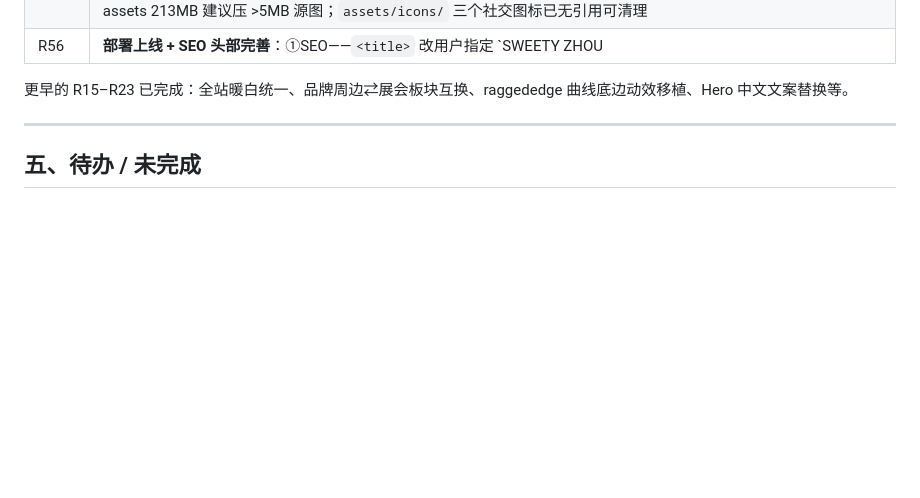
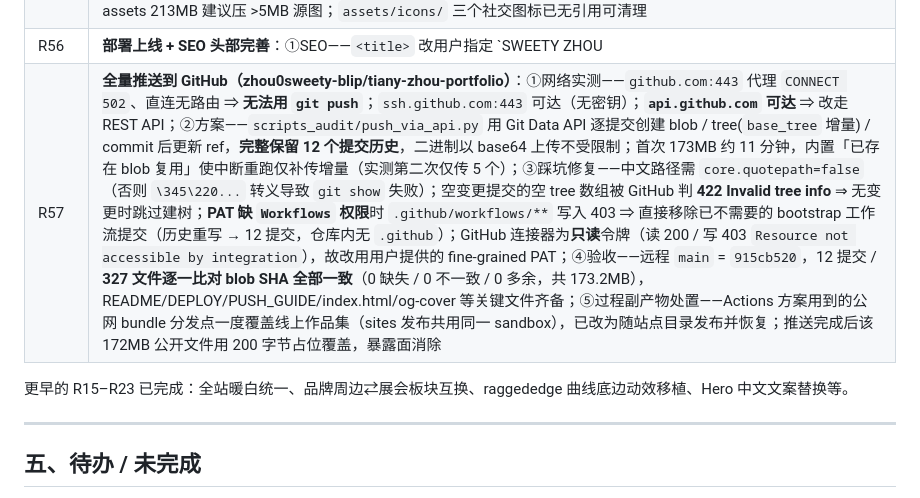
Before and after one commit to zhou0sweety-blip/tiany-zhou-portfolio, a Markdown page: PROJECT_STATUS.md, the part around the change. GitHub-like rendering; blank space fills up the shorter version.

Commit message:
docs: 补写 R57 全量推送 GitHub 迭代记录

```diff
--- a/PROJECT_STATUS.md
+++ b/PROJECT_STATUS.md
@@ -95,6 +95,7 @@
 | R54     | 首页两张落地方案卡片**文案去「多」**（`落地方案 — 多品牌展会`→`品牌展会`、`多品牌礼赠项目`→`品牌礼赠项目`）：根因是文案由**项目数据 `client` 字段**动态拼接（`${p.zhLine} — ${p.client}`），静态 HTML 那份只是首屏副本 → 同步修正 expo/merch 两条项目数据与周边详情页 Client 信息栏；**页脚社交链接删除**（Be/In/Li/Dr = Behance/Instagram/LinkedIn/Dribbble 假占位链接）：静态字面量 + 运行时 `footer()` 模板两处 + `.social` 三条 CSS 规则一并清理；DOM 探测 4 路由 `.social=0`、角标 0、落地文案正确；`多品牌` 全站 0 处 |
 | R55     | **上线链路准备（GitHub → Vercel → Cloudflare → zhoutiantiandesign.com）**：①`git init`（分支 main）+ 首次提交 `5c7ec80`（333 文件 / 15761 行），提交身份 = 仓库级 `Sweety Zhou <1374135004@qq.com>`；②新增 `portfolio/vercel.json`——assets 一年 immutable 强缓存、index.html must-revalidate、`X-Content-Type-Options` + `Referrer-Policy` 安全头、cleanUrls；③新增 `.gitignore`——排除 `*.bak-*` / `R53_backup_index.html` / `.workbuddy/` / `admin/state.json` / 5 个未被引用的原始素材备份目录（约 35MB，本地保留）；④新增 `DEPLOY.md` 全流程：GitHub 建仓推送 → Vercel（**Root Directory 必须设 `portfolio`**、Framework=Other、无构建命令）→ Cloudflare DNS（`A @ 76.76.21.21` + `CNAME www cname.vercel-dns.com`，**代理必须灰云**，否则 Let's Encrypt 校验失败 / 525）→ 域名绑定 + 308 跳转 → dig 验收清单；⑤安全排查：admin 本地上传后台无任何凭据（仅 5273 端口本地工具），最大单文件 16.9MB（未超 GitHub 100MB 上限）；⑥遗留建议：assets 213MB 建议压 >5MB 源图；`assets/icons/` 三个社交图标已无引用可清理 |
 | R56     | **部署上线 + SEO 头部完善**：①SEO——`<title>` 改用户指定 `SWEETY ZHOU | Visual Designer`，description 换用户指定英文版，新增 keywords / author / robots(max-image-preview:large) / canonical(`https://zhoutiantiandesign.com/`) / Open Graph 全套（og:image=新制 1200×630 `og-cover.jpg`，由真实项目图 merch-cover 中心裁制） / Twitter Card / JSON-LD Person 结构化数据 / favicon(`assets/logo-studio.svg`)；`REACTBITS_LICENSE_KEY` 排查为纯注释说明（原生移植无 license），无需清理；②git 清理——`git rm --cached` 9 个 `*orig-backup*` / `_retired` 视频（磁盘保留），`.gitignore` 扩充三模式，仓库 181→173MB；③发布——WorkBuddy sites 发布 `https://tiany-zhou-portfolio.app.workbuddy.host/`（覆盖更新，verified），线上复验 title/keywords/canonical/OG/Twitter/JSON-LD 全生效、og-cover 200、favicon 200；④发布前检查——107 处资源引用 0 缺失（`qq-pk-NN` 为注释假阳性）、首页桌面/移动截图正常、**移动端"右侧裁切"经注入测量证实为无头浏览器截图伪影**（`--window-size=390` 实际布局 IW=496，SW=CW 无溢出，真实手机无此问题）；⑤域名关键结论——`zhoutiantiandesign.com` Verisign RDAP 查询 404，**域名未注册**，需用户先购买后按 DEPLOY.md 配 Cloudflare DNS；⑥临时探测页已清理（曾随首次发布带上线上，无敏感信息，重发布后残留为沙盒追加式上传所致，Vercel 部署不受影响） |
+| R57     | **全量推送到 GitHub（zhou0sweety-blip/tiany-zhou-portfolio）**：①网络实测——`github.com:443` 代理 `CONNECT 502`、直连无路由 ⇒ **无法用 `git push`**；`ssh.github.com:443` 可达（无密钥）；**`api.github.com` 可达** ⇒ 改走 REST API；②方案——`scripts_audit/push_via_api.py` 用 Git Data API 逐提交创建 blob / tree(`base_tree` 增量) / commit 后更新 ref，**完整保留 12 个提交历史**，二进制以 base64 上传不受限制；首次 173MB 约 11 分钟，内置「已存在 blob 复用」使中断重跑仅补传增量（实测第二次仅传 5 个）；③踩坑修复——中文路径需 `core.quotepath=false`（否则 `\345\220...` 转义导致 `git show` 失败）；空变更提交的空 tree 数组被 GitHub 判 **422 Invalid tree info** ⇒ 无变更时跳过建树；**PAT 缺 `Workflows` 权限**时 `.github/workflows/**` 写入 403 ⇒ 直接移除已不需要的 bootstrap 工作流提交（历史重写 → 12 提交，仓库内无 `.github`）；GitHub 连接器为**只读**令牌（读 200 / 写 403 `Resource not accessible by integration`），故改用用户提供的 fine-grained PAT；④验收——远程 `main` = `915cb520`，12 提交 / **327 文件逐一比对 blob SHA 全部一致**（0 缺失 / 0 不一致 / 0 多余，共 173.2MB），README/DEPLOY/PUSH_GUIDE/index.html/og-cover 等关键文件齐备；⑤过程副产物处置——Actions 方案用到的公网 bundle 分发点一度覆盖线上作品集（sites 发布共用同一 sandbox），已改为随站点目录发布并恢复；推送完成后该 172MB 公开文件用 200 字节占位覆盖，暴露面消除 |
 
 更早的 R15–R23 已完成：全站暖白统一、品牌周边⇄展会板块互换、raggededge 曲线底边动效移植、Hero 中文文案替换等。
 
```
